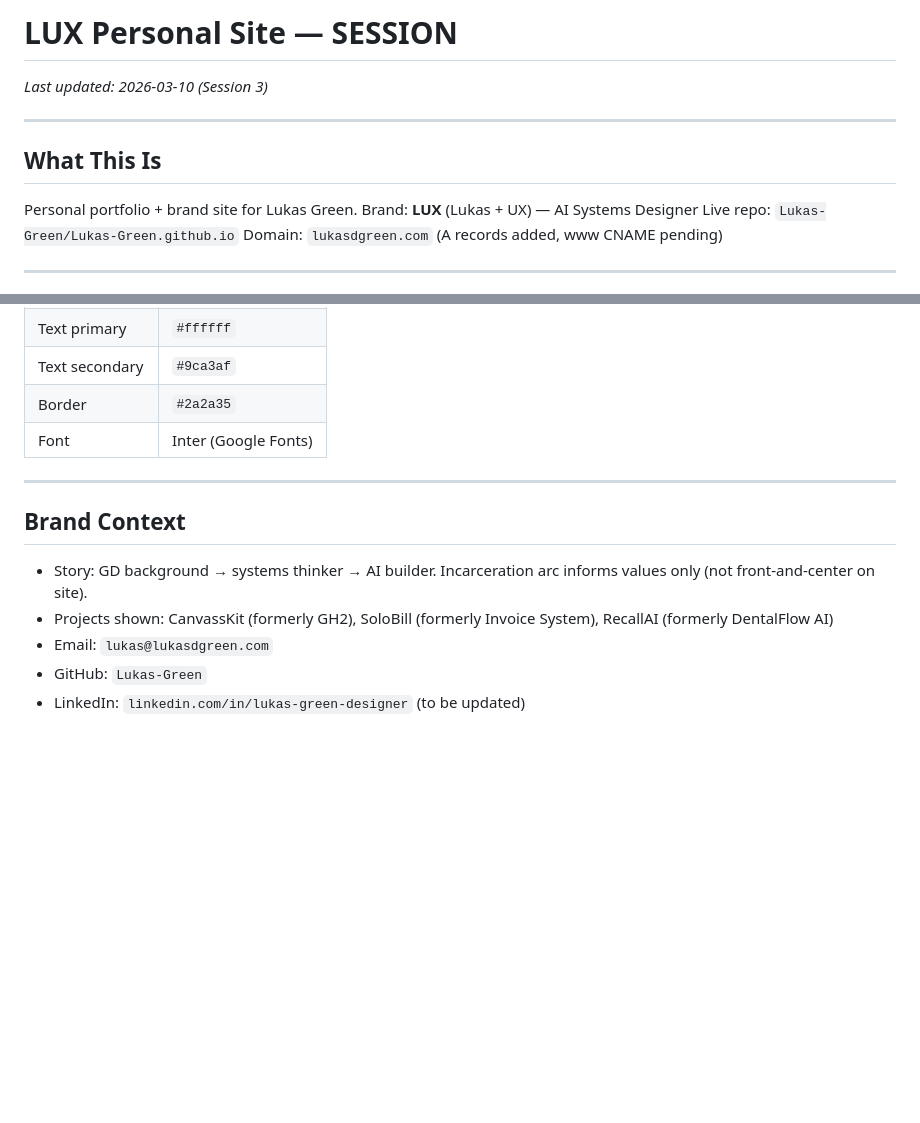
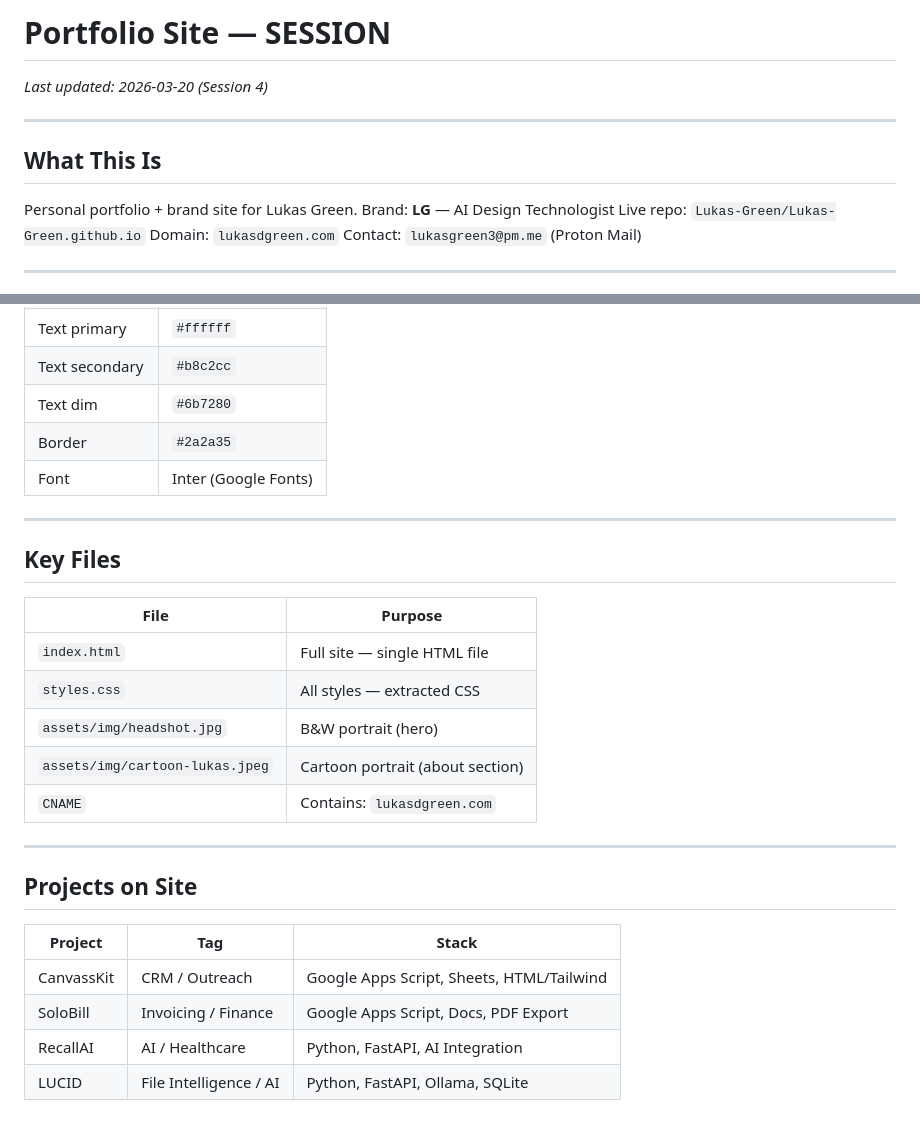
Before and after one commit to Lukas-Green/Lukas-Green.github.io, a Markdown page: SESSION.md, 2 parts joined by grey strips. Drawn GitHub-style; blank space fills up the shorter version.

```diff
--- a/SESSION.md
+++ b/SESSION.md
@@ -1,15 +1,15 @@
-# LUX Personal Site — SESSION
-
-_Last updated: 2026-03-10 (Session 3)_
+# Portfolio Site — SESSION
+_Last updated: 2026-03-20 (Session 4)_
 
 ---
 
 ## What This Is
 
 Personal portfolio + brand site for Lukas Green.
-Brand: **LUX** (Lukas + UX) — AI Systems Designer
+Brand: **LG** — AI Design Technologist
 Live repo: `Lukas-Green/Lukas-Green.github.io`
-Domain: `lukasdgreen.com` (A records added, www CNAME pending)
+Domain: `lukasdgreen.com`
+Contact: `lukasgreen3@pm.me` (Proton Mail)
 
 ---
 
@@ -88,14 +67,28 @@ Domain: `lukasdgreen.com` (A records added, www CNAME pending)
 | Text primary | `#ffffff` |
-| Text secondary | `#9ca3af` |
+| Text secondary | `#b8c2cc` |
+| Text dim | `#6b7280` |
 | Border | `#2a2a35` |
 | Font | Inter (Google Fonts) |
 
 ---
 
-## Brand Context
+## Key Files
 
-- Story: GD background → systems thinker → AI builder. Incarceration arc informs values only (not front-and-center on site).
-- Projects shown: CanvassKit (formerly GH2), SoloBill (formerly Invoice System), RecallAI (formerly DentalFlow AI)
-- Email: `lukas@lukasdgreen.com`
-- GitHub: `Lukas-Green`
-- LinkedIn: `linkedin.com/in/lukas-green-designer` (to be updated)
+| File | Purpose |
+|---|---|
+| `index.html` | Full site — single HTML file |
+| `styles.css` | All styles — extracted CSS |
+| `assets/img/headshot.jpg` | B&W portrait (hero) |
+| `assets/img/cartoon-lukas.jpeg` | Cartoon portrait (about section) |
+| `CNAME` | Contains: `lukasdgreen.com` |
+
+---
+
+## Projects on Site
+
+| Project | Tag | Stack |
+|---|---|---|
+| CanvassKit | CRM / Outreach | Google Apps Script, Sheets, HTML/Tailwind |
+| SoloBill | Invoicing / Finance | Google Apps Script, Docs, PDF Export |
+| RecallAI | AI / Healthcare | Python, FastAPI, AI Integration |
+| LUCID | File Intelligence / AI | Python, FastAPI, Ollama, SQLite |
```
Also changed, not shown: other parts of SESSION.md (+32 -53 lines).
